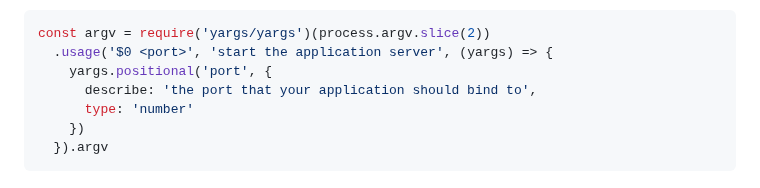
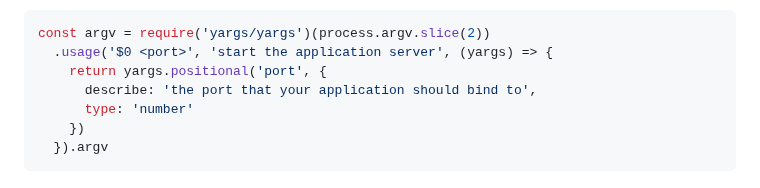
Before and after one commit to yargs/yargs, a Markdown page: docs/api.md, the part around the change. GitHub-like rendering.

Commit message:
docs: missing return in usage builder function (#2328)

````diff
--- a/docs/api.md
+++ b/docs/api.md
@@ -1685,7 +1685,7 @@ to provide configuration for the positional arguments accepted by your program:
 ```js
 const argv = require('yargs/yargs')(process.argv.slice(2))
   .usage('$0 <port>', 'start the application server', (yargs) => {
-    yargs.positional('port', {
+    return yargs.positional('port', {
       describe: 'the port that your application should bind to',
       type: 'number'
     })
````
